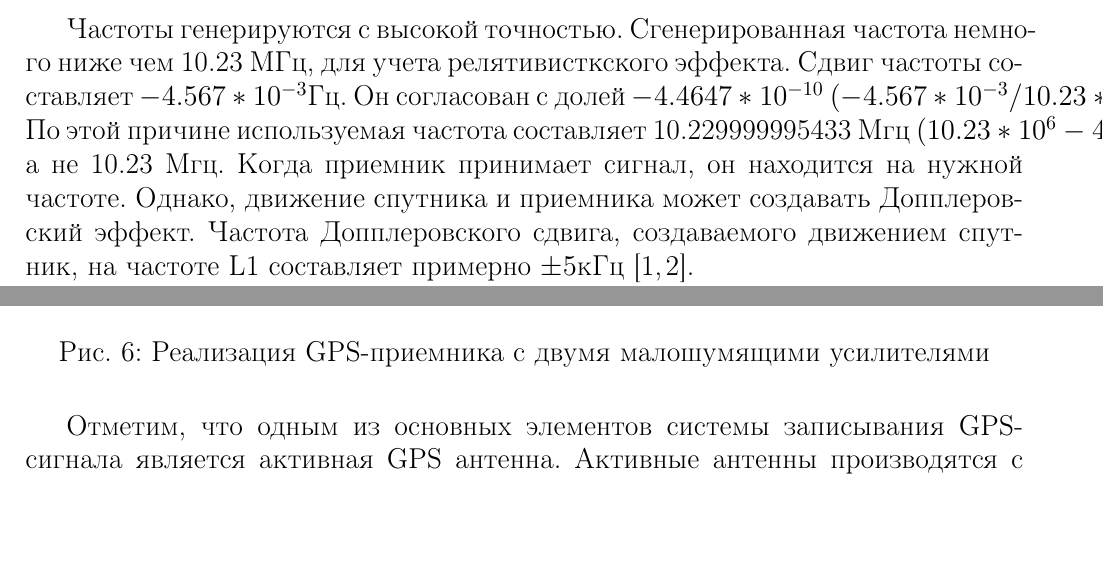
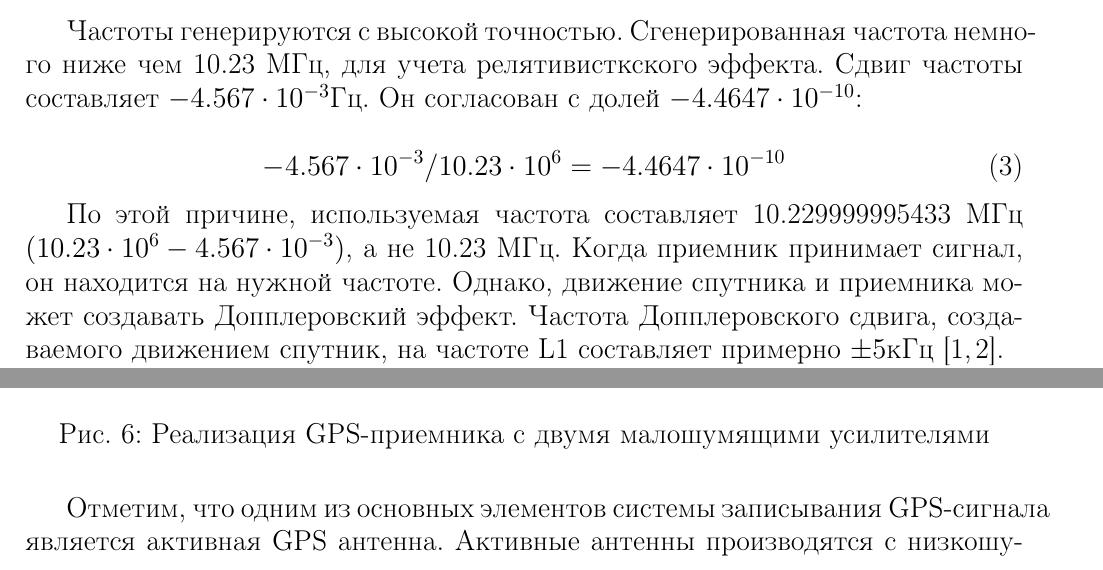
Before and after one commit to venik/gps_project, a LaTeX thesis (doc/diplom_alex/text/main.tex, which reads doc/diplom_alex/text/research.tex): two parts of pages 2 and 10 of 18, joined at a grey line, cut so that both start at the same text. Compiled offline with pdfLaTeX.

Commit message:
diplom: fix merge

```diff
--- a/doc/diplom_alex/text/research.tex
+++ b/doc/diplom_alex/text/research.tex
@@ -19,9 +19,15 @@ L2=1227.6\mbox{МГц}=120*10.23\mbox{Мгц}
 \end{equation}
 
 Частоты генерируются с высокой точностью. Сгенерированная частота немного ниже чем 10.23 МГц, для учета
-релятивисткского эффекта. Сдвиг частоты составляет ${-4.567*10^{-3}\mbox{Гц}}$. Он согласован c долей
-${-4.4647*10^{-10}}$ ${(-4.567*10^{-3}/10.23*10^{6})}$. По этой причине используемая частота составляет
-10.229999995433 Мгц ${(10.23*10^{6} - 4.567*10^{-3})}$, а не 10.23 Мгц. Когда приемник принимает сигнал, он находится
+релятивисткского эффекта. Сдвиг частоты составляет ${-4.567\cdot10^{-3}\mbox{Гц}}$. Он согласован c долей
+${-4.4647\cdot10^{-10}}$:
+
+\begin{equation}
+-4.567\cdot10^{-3}/10.23\cdot10^{6} = -4.4647\cdot10^{-10}
+\end{equation}
+
+По этой причине, используемая частота составляет 10.229999995433 МГц ${(10.23\cdot10^{6} - 4.567\cdot10^{-3})}$,
+а не 10.23 МГц. Когда приемник принимает сигнал, он находится
 на нужной частоте. Однако, движение спутника и приемника может создавать Допплеровский эффект. Частота Допплеровского
 сдвига, создаваемого движением спутник, на частоте L1 составляет примерно ${\pm5\mbox{кГц}}$ \cite{yacenkov, tsui}.
 
@@ -221,7 +227,7 @@ analyzer моu захватить все полный динамический
 \label{pic:ni_gps_receiver}
 \end{figure}
 
-Отметим, что одным из основных элементов системы записывания GPS-сигнала является активная GPS антенна. Активные антенны
+Отметим, что одним из основных элементов системы записывания GPS-сигнала является активная GPS антенна. Активные антенны
 производятся с низкошумящим усилителем в едином корпусе полосковой антенны. Эти антенны имеют расброс по питанию от 2.5 до
 5В и используют SMA-коннектор.
 
```
